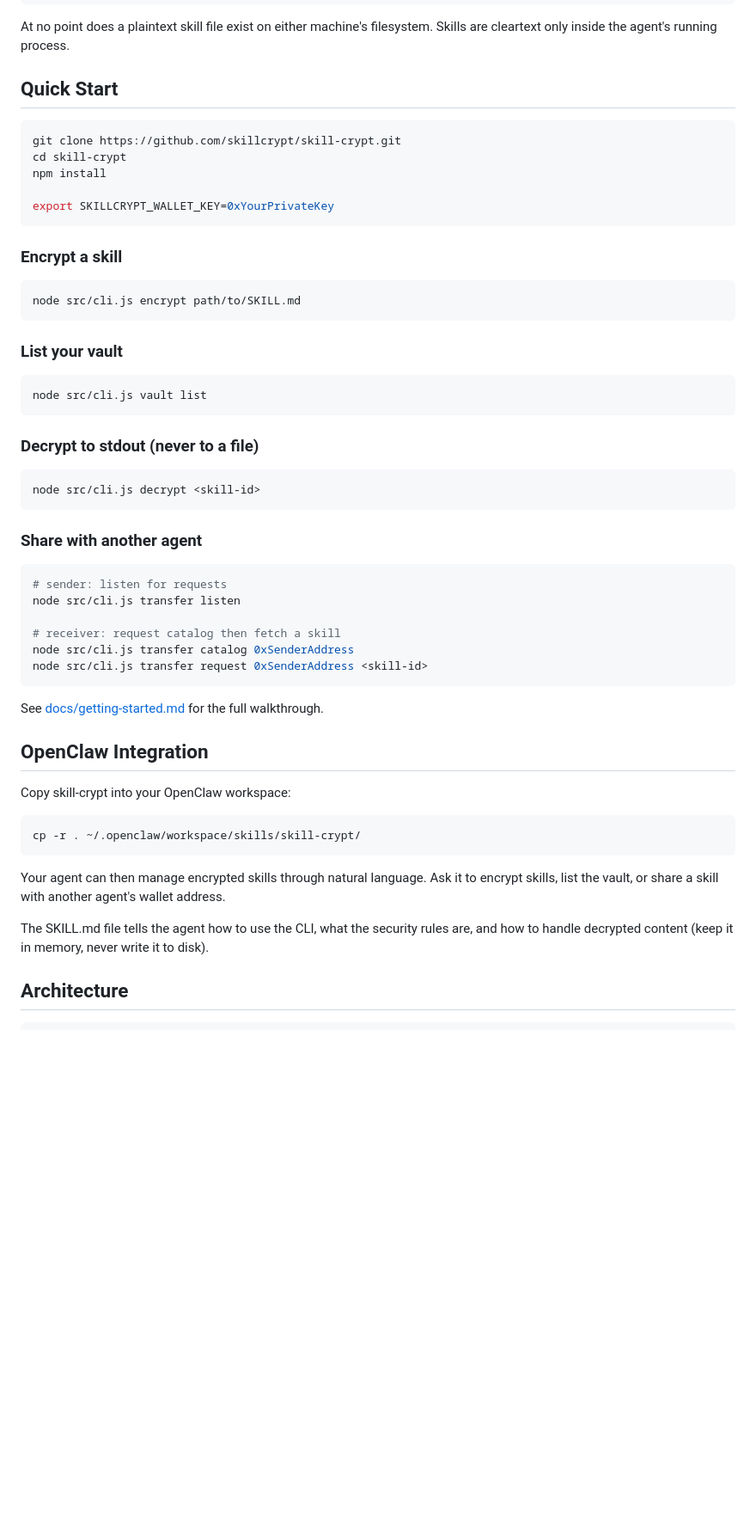
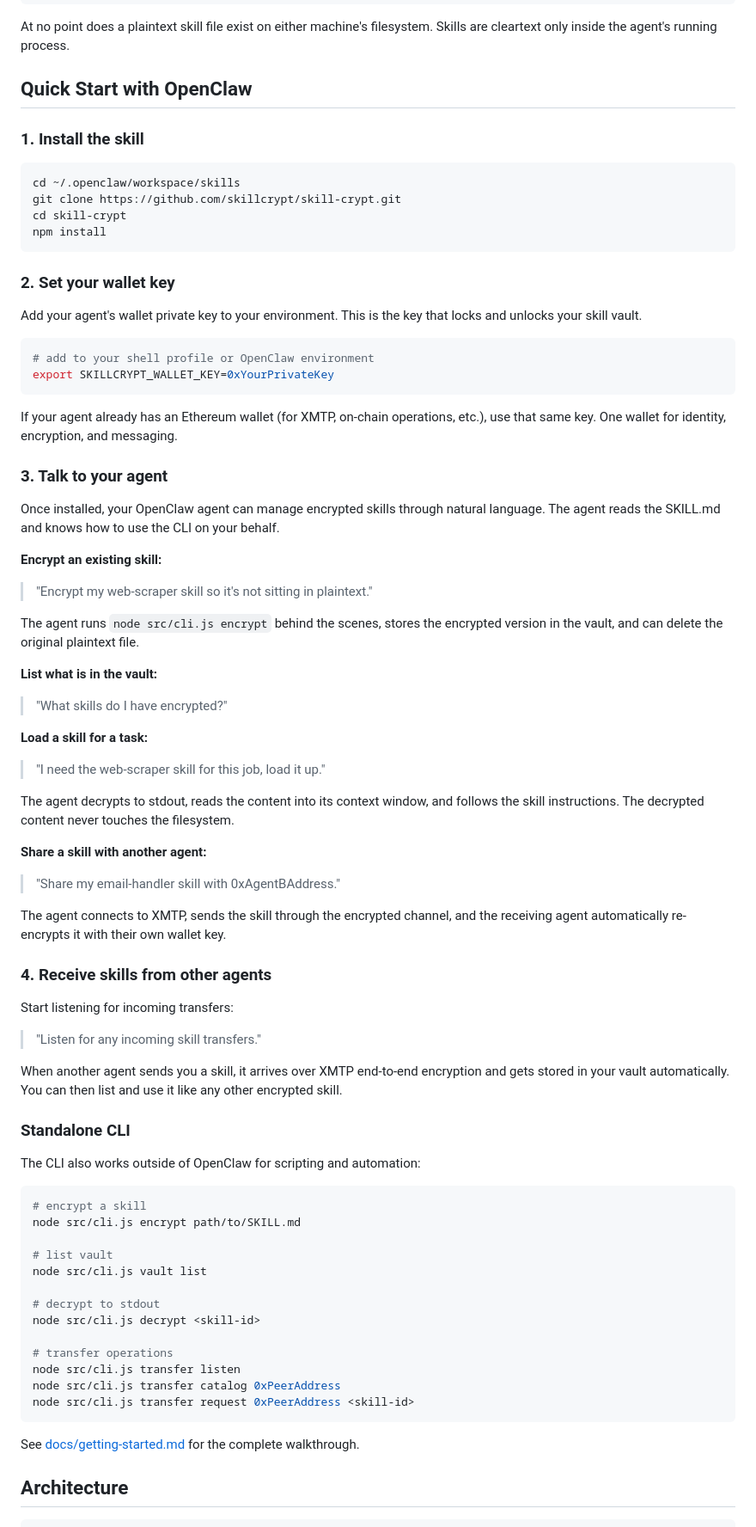
Before and after one commit to skillcrypt-alt/skill-crypt, a Markdown page: README.md, the part around the change. Shown at 86% size. Drawn GitHub-style; blank space fills up the shorter version.

Commit message:
quickstart rewrite: agent workflow, not raw cli

````diff
--- a/README.md
+++ b/README.md
@@ -39,58 +39,79 @@ Sender                                    Receiver
 
 At no point does a plaintext skill file exist on either machine's filesystem. Skills are cleartext only inside the agent's running process.
 
-## Quick Start
+## Quick Start with OpenClaw
+
+### 1. Install the skill
 
 ```bash
+cd ~/.openclaw/workspace/skills
 git clone https://github.com/skillcrypt/skill-crypt.git
 cd skill-crypt
 npm install
+```
 
+### 2. Set your wallet key
+
+Add your agent's wallet private key to your environment. This is the key that locks and unlocks your skill vault.
+
+```bash
+# add to your shell profile or OpenClaw environment
 export SKILLCRYPT_WALLET_KEY=0xYourPrivateKey
 ```
 
-### Encrypt a skill
+If your agent already has an Ethereum wallet (for XMTP, on-chain operations, etc.), use that same key. One wallet for identity, encryption, and messaging.
+
+### 3. Talk to your agent
+
+Once installed, your OpenClaw agent can manage encrypted skills through natural language. The agent reads the SKILL.md and knows how to use the CLI on your behalf.
+
+**Encrypt an existing skill:**
+> "Encrypt my web-scraper skill so it's not sitting in plaintext."
+
+The agent runs `node src/cli.js encrypt` behind the scenes, stores the encrypted version in the vault, and can delete the original plaintext file.
+
+**List what is in the vault:**
+> "What skills do I have encrypted?"
+
+**Load a skill for a task:**
+> "I need the web-scraper skill for this job, load it up."
+
+The agent decrypts to stdout, reads the content into its context window, and follows the skill instructions. The decrypted content never touches the filesystem.
+
+**Share a skill with another agent:**
+> "Share my email-handler skill with 0xAgentBAddress."
+
+The agent connects to XMTP, sends the skill through the encrypted channel, and the receiving agent automatically re-encrypts it with their own wallet key.
+
+### 4. Receive skills from other agents
+
+Start listening for incoming transfers:
+
+> "Listen for any incoming skill transfers."
+
+When another agent sends you a skill, it arrives over XMTP end-to-end encryption and gets stored in your vault automatically. You can then list and use it like any other encrypted skill.
+
+### Standalone CLI
+
+The CLI also works outside of OpenClaw for scripting and automation:
 
 ```bash
+# encrypt a skill
 node src/cli.js encrypt path/to/SKILL.md
+
+# list vault
+node src/cli.js vault list
+
+# decrypt to stdout
+node src/cli.js decrypt <skill-id>
+
+# transfer operations
+node src/cli.js transfer listen
+node src/cli.js transfer catalog 0xPeerAddress
+node src/cli.js transfer request 0xPeerAddress <skill-id>
 ```
 
-### List your vault
-
-```bash
-node src/cli.js vault list
-```
-
-### Decrypt to stdout (never to a file)
-
-```bash
-node src/cli.js decrypt <skill-id>
-```
-
-### Share with another agent
-
-```bash
-# sender: listen for requests
-node src/cli.js transfer listen
-
-# receiver: request catalog then fetch a skill
-node src/cli.js transfer catalog 0xSenderAddress
-node src/cli.js transfer request 0xSenderAddress <skill-id>
-```
-
-See [docs/getting-started.md](docs/getting-started.md) for the full walkthrough.
-
-## OpenClaw Integration
-
-Copy skill-crypt into your OpenClaw workspace:
-
-```bash
-cp -r . ~/.openclaw/workspace/skills/skill-crypt/
-```
-
-Your agent can then manage encrypted skills through natural language. Ask it to encrypt skills, list the vault, or share a skill with another agent's wallet address.
-
-The SKILL.md file tells the agent how to use the CLI, what the security rules are, and how to handle decrypted content (keep it in memory, never write it to disk).
+See [docs/getting-started.md](docs/getting-started.md) for the complete walkthrough.
 
 ## Architecture
 
````
Also changed, not shown: docs/getting-started.md (+64 -51 lines).
